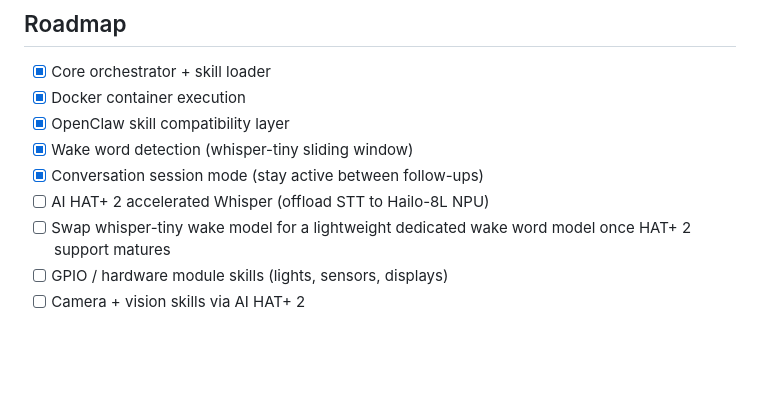
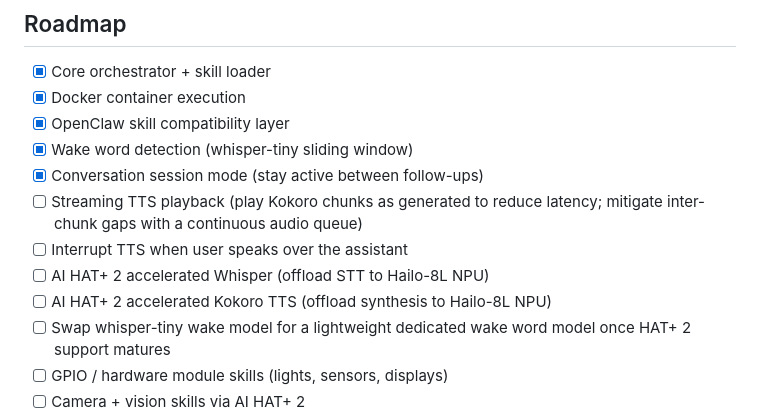
Before and after one commit to M8SON/miniclaw, a Markdown page: README.md, the part around the change. GitHub-like rendering; blank space fills up the shorter version.

Commit message:
Add TTS streaming and HAT+ 2 Kokoro acceleration to roadmap
Co-Authored-By: Claude Sonnet 4.6 <noreply@anthropic.com>

```diff
--- a/README.md
+++ b/README.md
@@ -170,7 +170,10 @@ MiniClaw/
 - [x] OpenClaw skill compatibility layer
 - [x] Wake word detection (whisper-tiny sliding window)
 - [x] Conversation session mode (stay active between follow-ups)
+- [ ] Streaming TTS playback (play Kokoro chunks as generated to reduce latency; mitigate inter-chunk gaps with a continuous audio queue)
+- [ ] Interrupt TTS when user speaks over the assistant
 - [ ] AI HAT+ 2 accelerated Whisper (offload STT to Hailo-8L NPU)
+- [ ] AI HAT+ 2 accelerated Kokoro TTS (offload synthesis to Hailo-8L NPU)
 - [ ] Swap whisper-tiny wake model for a lightweight dedicated wake word model once HAT+ 2 support matures
 - [ ] GPIO / hardware module skills (lights, sensors, displays)
 - [ ] Camera + vision skills via AI HAT+ 2
```
